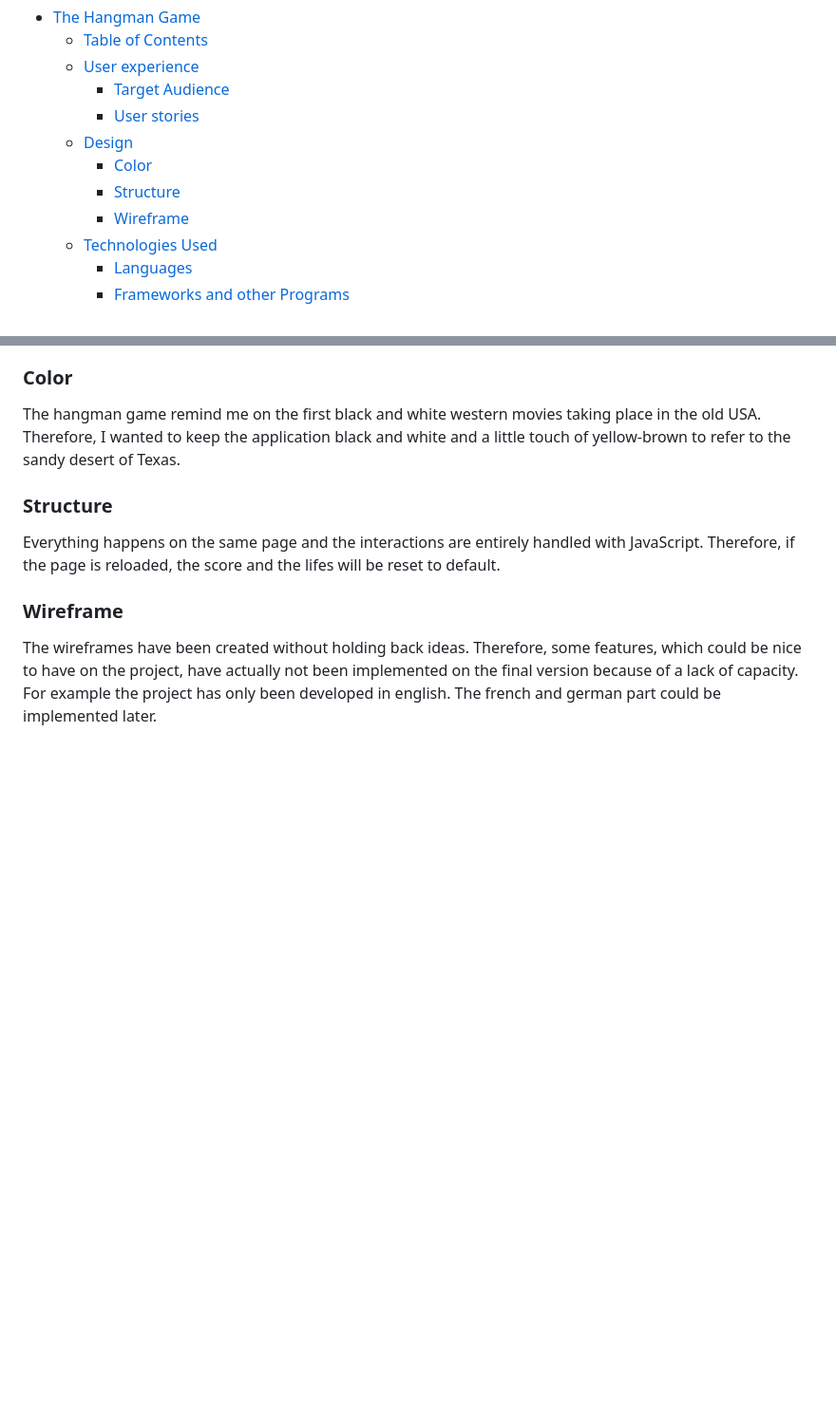
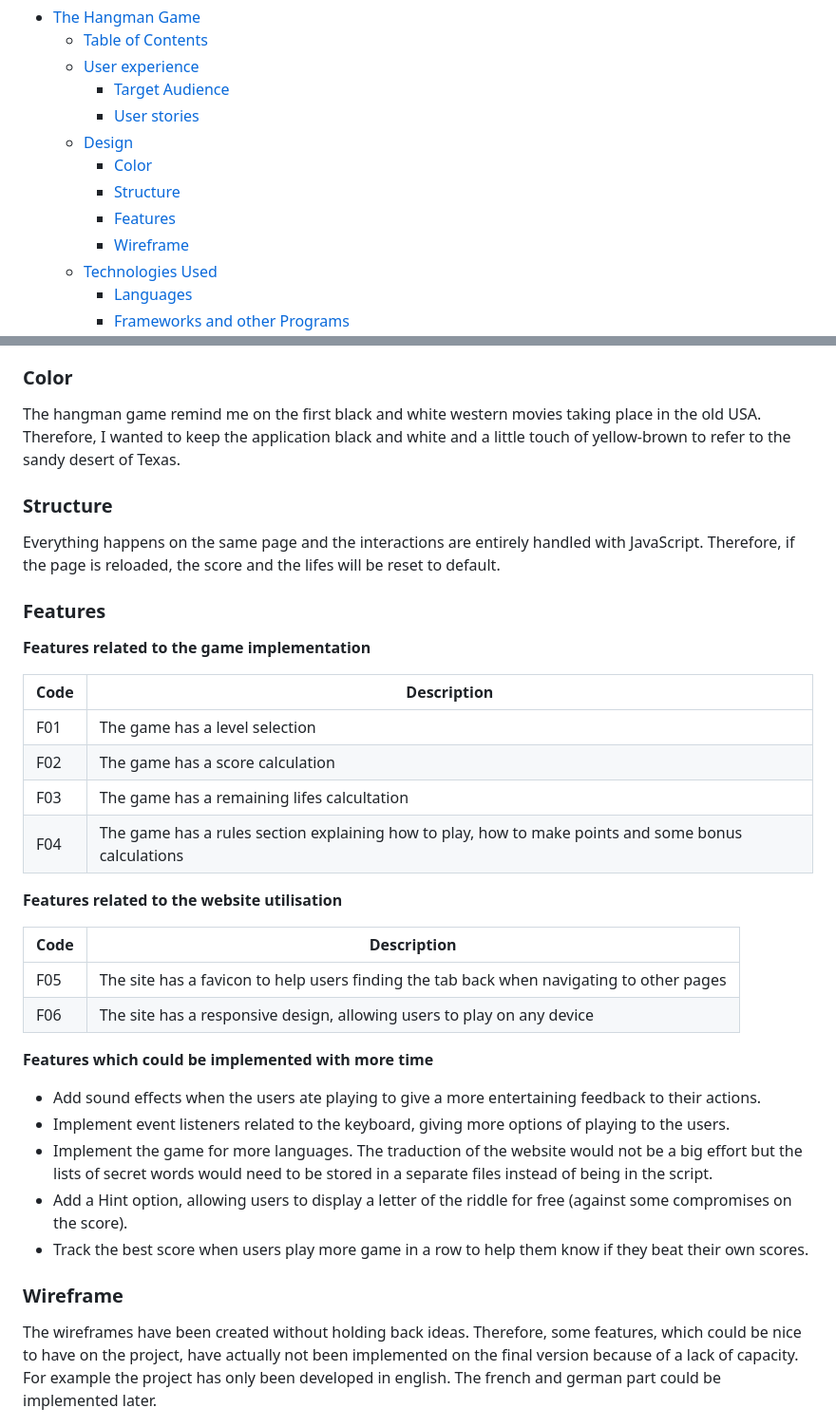
Before and after one commit to yannickferenczi/the-hangman-game, a Markdown page: README.md, 2 parts joined by grey strips. Shown at 95% size. Rendered like a GitHub page; blank space fills up the shorter version.

Commit message:
Add a features section to the design section of the README.md file

```diff
--- a/README.md
+++ b/README.md
@@ -19,6 +19,7 @@ This is a web application of the famous 'Hangman Game'. It allows the user to pl
   - [Design](#design)
     - [Color](#color)
     - [Structure](#structure)
+    - [Features](#features)
     - [Wireframe](#wireframe)
   - [Technologies Used](#technologies-used)
     - [Languages](#languages)
@@ -64,6 +65,32 @@ The hangman game remind me on the first black and white western movies taking pl
 ### Structure
 
 Everything happens on the same page and the interactions are entirely handled with JavaScript. Therefore, if the page is reloaded, the score and the lifes will be reset to default.
+
+### Features
+
+**Features related to the game implementation**
+
+| Code | Description |
+| ------- | -------- |
+| F01 | The game has a level selection |
+| F02 | The game has a score calculation |
+| F03 | The game has a remaining lifes calcultation |
+| F04 | The game has a rules section explaining how to play, how to make points and some bonus calculations |
+
+**Features related to the website utilisation**
+
+| Code | Description |
+| ------- | -------- |
+| F05 | The site has a favicon to help users finding the tab back when navigating to other pages |
+| F06 | The site has a responsive design, allowing users to play on any device |
+
+**Features which could be implemented with more time**
+
+- Add sound effects when the users ate playing to give a more entertaining feedback to their actions.
+- Implement event listeners related to the keyboard, giving more options of playing to the users.
+- Implement the game for more languages. The traduction of the website would not be a big effort but the lists of secret words would need to be stored in a separate files instead of being in the script.
+- Add a Hint option, allowing users to display a letter of the riddle for free (against some compromises on the score).
+- Track the best score when users play more game in a row to help them know if they beat their own scores.
 
 ### Wireframe
 
```
